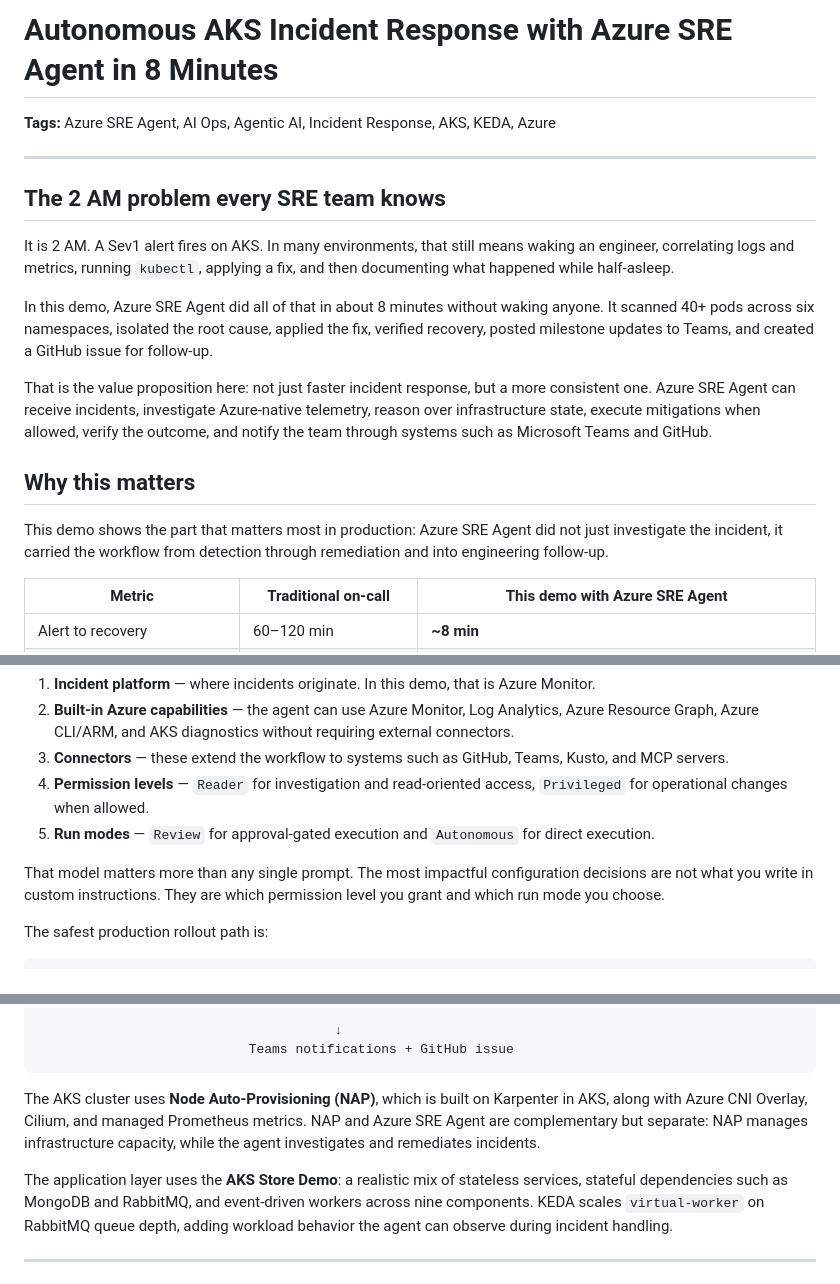
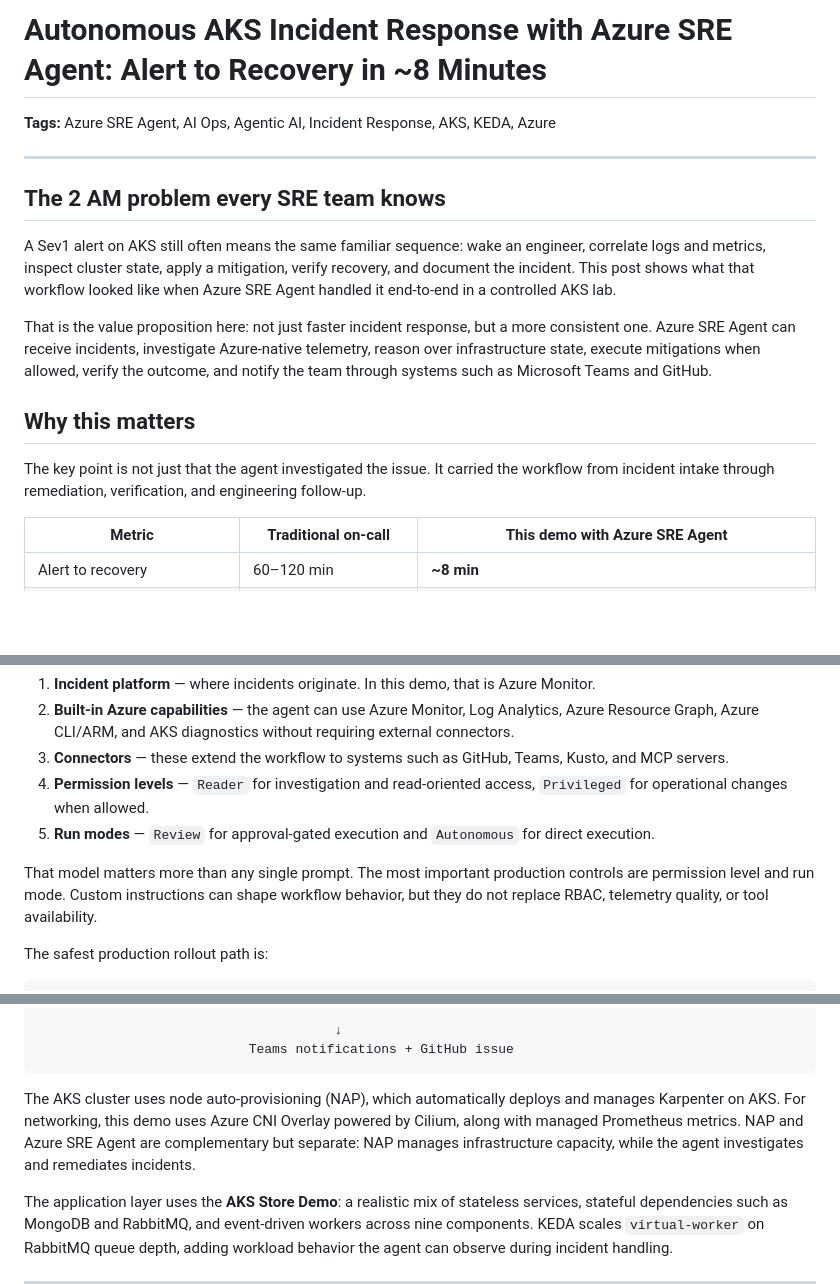
Before and after one commit to hailugebru/azure-sre-agents-aks, a Markdown page: blog/blog04142016.md, 3 parts joined by grey strips. Rendered like a GitHub page; blank space fills up the shorter version.

````diff
--- a/blog/blog04142016.md
+++ b/blog/blog04142016.md
@@ -1,4 +1,4 @@
-# Autonomous AKS Incident Response with Azure SRE Agent in 8 Minutes
+# Autonomous AKS Incident Response with Azure SRE Agent: Alert to Recovery in ~8 Minutes
 
 **Tags:** Azure SRE Agent, AI Ops, Agentic AI, Incident Response, AKS, KEDA, Azure
 
@@ -6,15 +6,13 @@
 
 ## The 2 AM problem every SRE team knows
 
-It is 2 AM. A Sev1 alert fires on AKS. In many environments, that still means waking an engineer, correlating logs and metrics, running `kubectl`, applying a fix, and then documenting what happened while half-asleep.
-
-In this demo, Azure SRE Agent did all of that in about 8 minutes without waking anyone. It scanned 40+ pods across six namespaces, isolated the root cause, applied the fix, verified recovery, posted milestone updates to Teams, and created a GitHub issue for follow-up.
+A Sev1 alert on AKS still often means the same familiar sequence: wake an engineer, correlate logs and metrics, inspect cluster state, apply a mitigation, verify recovery, and document the incident. This post shows what that workflow looked like when Azure SRE Agent handled it end-to-end in a controlled AKS lab.
 
 That is the value proposition here: not just faster incident response, but a more consistent one. Azure SRE Agent can receive incidents, investigate Azure-native telemetry, reason over infrastructure state, execute mitigations when allowed, verify the outcome, and notify the team through systems such as Microsoft Teams and GitHub.
 
 ## Why this matters
 
-This demo shows the part that matters most in production: Azure SRE Agent did not just investigate the incident, it carried the workflow from detection through remediation and into engineering follow-up.
+The key point is not just that the agent investigated the issue. It carried the workflow from incident intake through remediation, verification, and engineering follow-up.
 
 | Metric | Traditional on-call | This demo with Azure SRE Agent |
 |---|---|---|
@@ -41,7 +39,7 @@ Azure SRE Agent is a governed incident-response system, not just a conversationa
 4. **Permission levels** — `Reader` for investigation and read-oriented access, `Privileged` for operational changes when allowed.
 5. **Run modes** — `Review` for approval-gated execution and `Autonomous` for direct execution.
 
-That model matters more than any single prompt. The most impactful configuration decisions are not what you write in custom instructions. They are which permission level you grant and which run mode you choose.
+That model matters more than any single prompt. The most important production controls are permission level and run mode. Custom instructions can shape workflow behavior, but they do not replace RBAC, telemetry quality, or tool availability.
 
 The safest production rollout path is:
 
@@ -70,7 +68,7 @@ Azure Monitor  →  Action Group  →  Azure SRE Agent  →  AKS Cluster
                            Teams notifications + GitHub issue
 ```
 
-The AKS cluster uses **Node Auto-Provisioning (NAP)**, which is built on Karpenter in AKS, along with Azure CNI Overlay, Cilium, and managed Prometheus metrics. NAP and Azure SRE Agent are complementary but separate: NAP manages infrastructure capacity, while the agent investigates and remediates incidents.
+The AKS cluster uses node auto-provisioning (NAP), which automatically deploys and manages Karpenter on AKS. For networking, this demo uses Azure CNI Overlay powered by Cilium, along with managed Prometheus metrics. NAP and Azure SRE Agent are complementary but separate: NAP manages infrastructure capacity, while the agent investigates and remediates incidents.
 
 The application layer uses the **AKS Store Demo**: a realistic mix of stateless services, stateful dependencies such as MongoDB and RabbitMQ, and event-driven workers across nine components. KEDA scales `virtual-worker` on RabbitMQ queue depth, adding workload behavior the agent can observe during incident handling.
 
````
Also changed, not shown: other parts of blog/blog04142016.md (+10 -51 lines).
